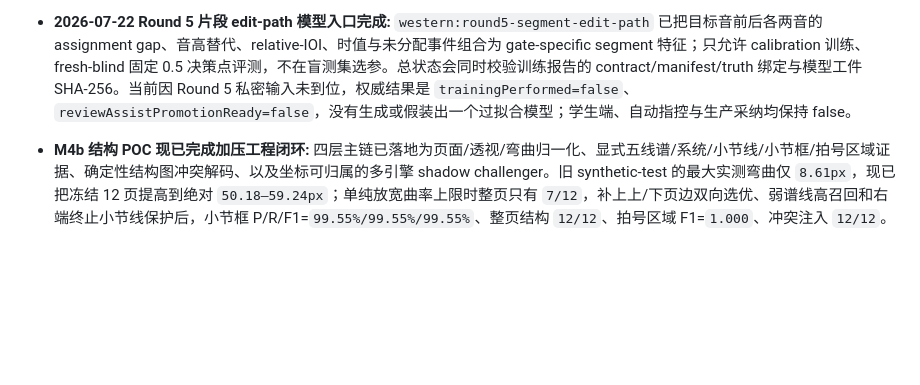
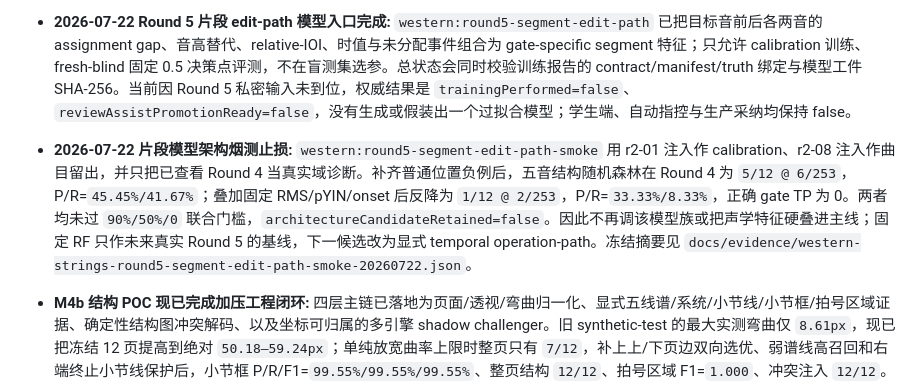
Before and after one commit to owo1009-lll/xiaozhi2, a Markdown page: docs/project-status.md, the part around the change. GitHub-like rendering; blank space fills up the shorter version.

Commit message:
Document segment model transfer stop

```diff
--- a/docs/project-status.md
+++ b/docs/project-status.md
@@ -34,6 +34,7 @@
 - **2026-07-22 ordinary 确诊召回结构候选审计:** 严格确诊的发布口径仍为 `2/12`。开发集上新增的“相邻替代音被后继同音高长事件合并”结构规则，命中 round4-r4-06 的 1 个 wrong，非故意位置为 `0/253`，所以只得到诊断上限 `3/12`；但该规则是在查看 round4 后提出，13 套外部集合没有独立正例复现，故 `reviewAssistPromotionReady=false`、`automaticAccusationReady=false`。节奏侧完成四条止损：IOI `>0.15`+时长比 `>=1.20` 在两组合成 split 均为 P/R=`95.45%/77.78%`，到完整 round4 降为 `50.00%/66.67%`；通用 onset 峰开发/holdout 为 `42.11%/53.33%`、`22.73%/33.33%`；再加同音高事件门控也只有 `50.00%/53.33%`、`21.05%/26.67%`；未分配事件 edit-path 和内部攻击比分别仅有开发 P/R=`14.29%/6.67%`、`24.00%/80.00%`，均无联合过门点。Policy C 漏音侧的直接 RMS 在合成 split 可达 P=100%，但依赖约 `-134.83dB` 的数字静音，真实 round4 漏音为 `0/3`；目标音高占用率在合成同样 P=100%，到 round4 虽抓 `3/3` 漏音，却把其余 4 个 authoritative assignment gaps 全报错，P/R=`42.86%/100%`。因此能量、目标音高缺失和所有单特征 onset/edit 启发式都不接复核台或学生端；下一轮改为定向采真实混淆对，并训练/验证分段 edit-path 模型，不再追加单阈值。可复跑命令：`npm run western:merged-substitution-candidate`、`npm run western:segment-onset-candidate`、`npm run western:policy-c-waveform-absence`。
 - **2026-07-22 Round 5 定向诊断 intake 已纳入总状态:** `western:round5-targeted-intake` 现同时绑定 contract/manifest/truth SHA-256；`western:project-status` 在 `ordinaryDynamicShadow.round5TargetedIntake` 实时检查报告是否与磁盘一致。当前 `ready=false`、`bindingCurrent=true`，不是工具或报告过期，而是 `data/private/western-strings-round5/manifest.csv` 与 `position-truth.json` 尚未建立。任一输入后到或变更而未重跑 intake 时会显式产生 `*-binding-stale`，学生端与自动授权仍固定为 false。
 - **2026-07-22 Round 5 片段 edit-path 模型入口完成:** `western:round5-segment-edit-path` 已把目标音前后各两音的 assignment gap、音高替代、relative-IOI、时值与未分配事件组合为 gate-specific segment 特征；只允许 calibration 训练、fresh-blind 固定 0.5 决策点评测，不在盲测集选参。总状态会同时校验训练报告的 contract/manifest/truth 绑定与模型工件 SHA-256。当前因 Round 5 私密输入未到位，权威结果是 `trainingPerformed=false`、`reviewAssistPromotionReady=false`，没有生成或假装出一个过拟合模型；学生端、自动指控与生产采纳均保持 false。
+- **2026-07-22 片段模型架构烟测止损:** `western:round5-segment-edit-path-smoke` 用 r2-01 注入作 calibration、r2-08 注入作曲目留出，并只把已查看 Round 4 当真实域诊断。补齐普通位置负例后，五音结构随机森林在 Round 4 为 `5/12 @ 6/253`，P/R=`45.45%/41.67%`；叠加固定 RMS/pYIN/onset 后反降为 `1/12 @ 2/253`，P/R=`33.33%/8.33%`，正确 gate TP 为 0。两者均未过 `90%/50%/0` 联合门槛，`architectureCandidateRetained=false`。因此不再调该模型族或把声学特征硬叠进主线；固定 RF 只作未来真实 Round 5 的基线，下一候选改为显式 temporal operation-path。冻结摘要见 `docs/evidence/western-strings-round5-segment-edit-path-smoke-20260722.json`。
 - **M4b 结构 POC 现已完成加压工程闭环:** 四层主链已落地为页面/透视/弯曲归一化、显式五线谱/系统/小节线/小节框/拍号区域证据、确定性结构图冲突解码、以及坐标可归属的多引擎 shadow challenger。旧 synthetic-test 的最大实测弯曲仅 `8.61px`，现已把冻结 12 页提高到绝对 `50.18–59.24px`；单纯放宽曲率上限时整页只有 `7/12`，补上上/下页边双向选优、弱谱线高召回和右端终止小节线保护后，小节框 P/R/F1=`99.55%/99.55%/99.55%`、整页结构 `12/12`、拍号区域 F1=`1.000`、冲突注入 `12/12`。`ready` 还新增期望谱表数绑定与恢复率 `>=90%`，缺期望数或恢复不足均 fail-closed，修复了“只恢复部分谱表仍标 ready”。当前 `m4bStructurePocEngineeringReady=true`、`m4bStructurePocPromotionOperationalReady=true`，但仍只是 `synthetic-engineering-only`；真实 fresh-blind 为 0/30 页、0/6 版式、0/3 设备，所以 `m4bStructurePocPromotionReady=false`、`m4bOpenWorldOmrAutomaticAdoptionReady=false`。
 - **M4b 外部数据入口已收口:** `docs/m4b-fresh-blind-capture-pack/index.html` 冻结 6 版式×6 姿态的 36 个拍摄槽位和 3 台物理设备分配，并直达结构标注器。`western:m4b-fresh-blind-intake` 会验证版式源指纹、设备去重、图片-标注 SHA-256 绑定、冻结决定和 test-only 确认，且不提供覆盖旧样本的 `--replace` 逃生口。因此当前剩下的 M4b blocker 是真实拍摄+逐页结构标注本身，不再是缺采集/入库/评测工具。
 - **附录 C 全量现场审计:** `npm run audit:western-appendix-c` 已把两份具名决定、M4a registry/runtime/工程/真实验收执行面、M4b 数据/结构 POC/fresh-blind 执行面、C.2.6–C.2.7 规模化目录以及学生端 fail-closed 边界合并复核。当前 `engineeringComplete=true`、`engineeringBlockingReasons=[]`，但 `appendixAcceptanceComplete=false`。M4a 真实屏拍及负责人 189/189 逐框签署现已完成;唯一附录 C 外部输入仍是 M4b 的至少 30 张/6 版式/3 设备 fresh-blind 照片+结构标注。没有未披露的机器工程 blocker。
```
Also changed, not shown: docs/western-strings-confirmed-recall-optimization.md (+2 -0 lines), docs/western-strings-round5-targeted-diagnosis-capture-plan.md (+1 -1 lines).
